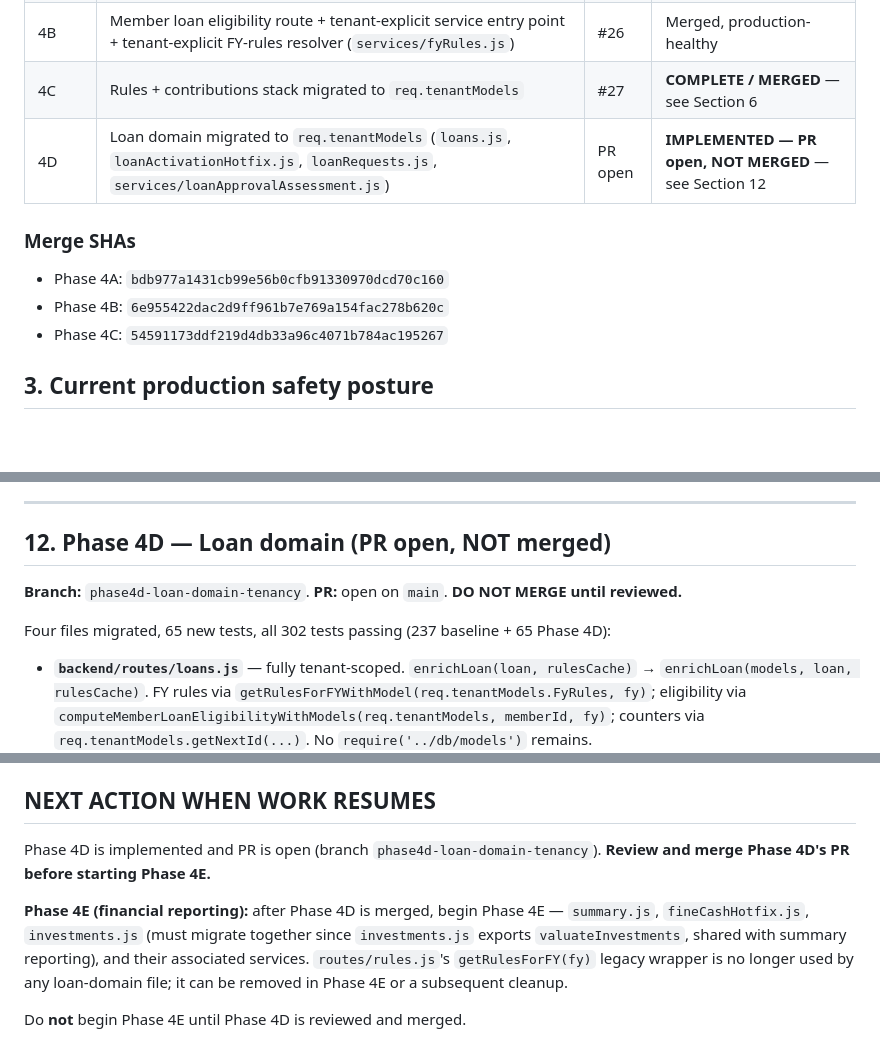
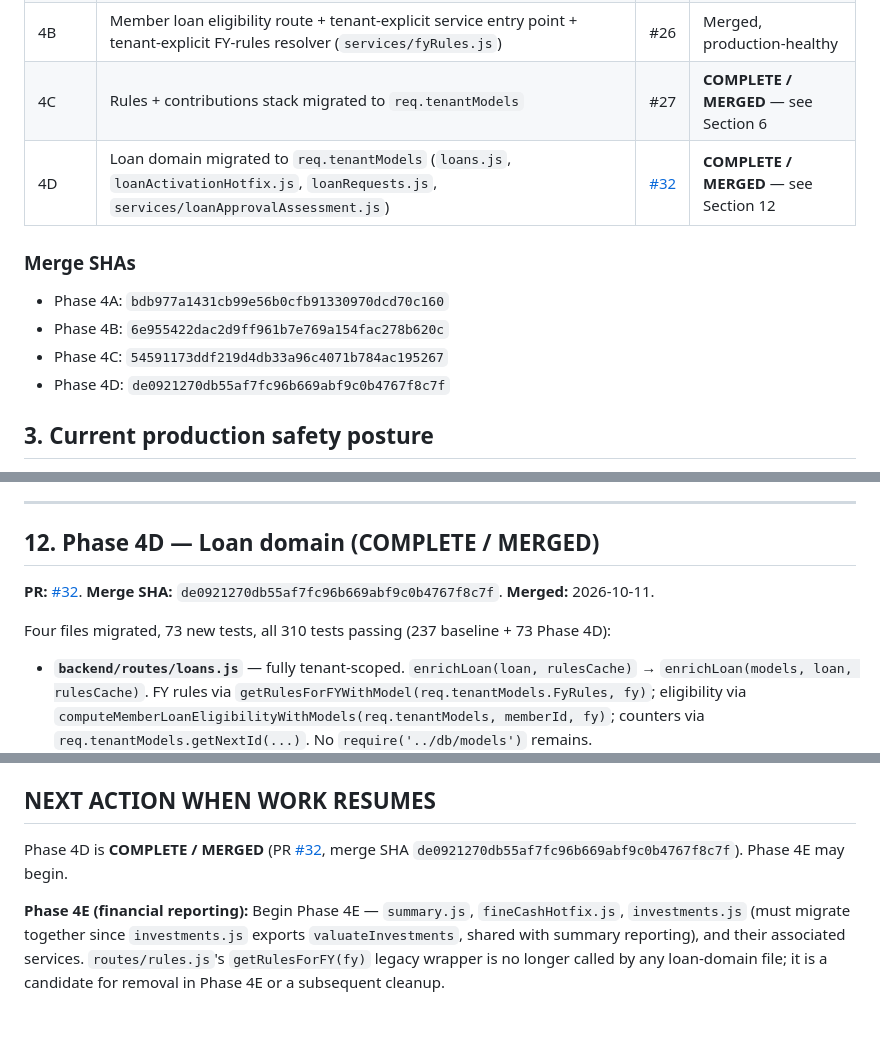
Before and after one commit to jkidune/checkpoint-dashboard, a Markdown page: docs/multitenancy-migration-handoff.md, 3 parts joined by grey strips. GitHub-like rendering; blank space fills up the shorter version.

Commit message:
docs: mark Phase 4D complete and merged
PR #32 merged at de0921270db55af7fc96b669abf9c0b4767f8c7f.
Update banners, completed-phases table, merge SHA list, Section 12,
and NEXT ACTION across all three migration docs.

Co-Authored-By: Claude Sonnet 4.6 <noreply@anthropic.com>

```diff
--- a/docs/multitenancy-migration-handoff.md
+++ b/docs/multitenancy-migration-handoff.md
@@ -24,13 +24,14 @@ This was chosen over shared-document (`organization_id` field on every record) t
 | 4A | `members.js`, `transactions.js`, `expenses.js` migrated to `req.tenantModels` | #25 | Merged, production-healthy |
 | 4B | Member loan eligibility route + tenant-explicit service entry point + tenant-explicit FY-rules resolver (`services/fyRules.js`) | #26 | Merged, production-healthy |
 | 4C | Rules + contributions stack migrated to `req.tenantModels` | #27 | **COMPLETE / MERGED** — see Section 6 |
-| 4D | Loan domain migrated to `req.tenantModels` (`loans.js`, `loanActivationHotfix.js`, `loanRequests.js`, `services/loanApprovalAssessment.js`) | PR open | **IMPLEMENTED — PR open, NOT MERGED** — see Section 12 |
+| 4D | Loan domain migrated to `req.tenantModels` (`loans.js`, `loanActivationHotfix.js`, `loanRequests.js`, `services/loanApprovalAssessment.js`) | [#32](https://github.com/jkidune/checkpoint-dashboard/pull/32) | **COMPLETE / MERGED** — see Section 12 |
 
 ### Merge SHAs
 
 - Phase 4A: `bdb977a1431cb99e56b0cfb91330970dcd70c160`
 - Phase 4B: `6e955422dac2d9ff961b7e769a154fac278b620c`
 - Phase 4C: `54591173ddf219d4db33a96c4071b784ac195267`
+- Phase 4D: `de0921270db55af7fc96b669abf9c0b4767f8c7f`
 
 ## 3. Current production safety posture
 
@@ -146,11 +147,11 @@ Do not skip ahead to step 8 to "test" multi-tenancy — the restriction is the s
 
 ---
 
-## 12. Phase 4D — Loan domain (PR open, NOT merged)
+## 12. Phase 4D — Loan domain (COMPLETE / MERGED)
 
-**Branch:** `phase4d-loan-domain-tenancy`. **PR:** open on `main`. **DO NOT MERGE until reviewed.**
+**PR:** [#32](https://github.com/jkidune/checkpoint-dashboard/pull/32). **Merge SHA:** `de0921270db55af7fc96b669abf9c0b4767f8c7f`. **Merged:** 2026-10-11.
 
-Four files migrated, 65 new tests, all 302 tests passing (237 baseline + 65 Phase 4D):
+Four files migrated, 73 new tests, all 310 tests passing (237 baseline + 73 Phase 4D):
 
 - **`backend/routes/loans.js`** — fully tenant-scoped. `enrichLoan(loan, rulesCache)` → `enrichLoan(models, loan, rulesCache)`. FY rules via `getRulesForFYWithModel(req.tenantModels.FyRules, fy)`; eligibility via `computeMemberLoanEligibilityWithModels(req.tenantModels, memberId, fy)`; counters via `req.tenantModels.getNextId(...)`. No `require('../db/models')` remains.
 - **`backend/routes/loanActivationHotfix.js`** — fully tenant-scoped. `assessmentForLoan(loan, overrides)` → `assessmentForLoan(models, loan, overrides)`. Assessment via `assessLoanApprovalWithModels(req.tenantModels, {...})`. No `require('../db/models')` remains.
@@ -163,8 +164,6 @@ Test files added: `phase4dTestApp.js` (helper), `phase4dLoans.test.js` (25 tests
 
 ## NEXT ACTION WHEN WORK RESUMES
 
-Phase 4D is implemented and PR is open (branch `phase4d-loan-domain-tenancy`). **Review and merge Phase 4D's PR before starting Phase 4E.**
+Phase 4D is **COMPLETE / MERGED** (PR [#32](https://github.com/jkidune/checkpoint-dashboard/pull/32), merge SHA `de0921270db55af7fc96b669abf9c0b4767f8c7f`). Phase 4E may begin.
 
-**Phase 4E (financial reporting):** after Phase 4D is merged, begin Phase 4E — `summary.js`, `fineCashHotfix.js`, `investments.js` (must migrate together since `investments.js` exports `valuateInvestments`, shared with summary reporting), and their associated services. `routes/rules.js`'s `getRulesForFY(fy)` legacy wrapper is no longer used by any loan-domain file; it can be removed in Phase 4E or a subsequent cleanup.
-
-Do **not** begin Phase 4E until Phase 4D is reviewed and merged.
+**Phase 4E (financial reporting):** Begin Phase 4E — `summary.js`, `fineCashHotfix.js`, `investments.js` (must migrate together since `investments.js` exports `valuateInvestments`, shared with summary reporting), and their associated services. `routes/rules.js`'s `getRulesForFY(fy)` legacy wrapper is no longer called by any loan-domain file; it is a candidate for removal in Phase 4E or a subsequent cleanup.
```
Also changed, not shown: docs/multitenancy-architecture.md (+2 -2 lines), docs/tenant-route-migration.md (+2 -2 lines).
